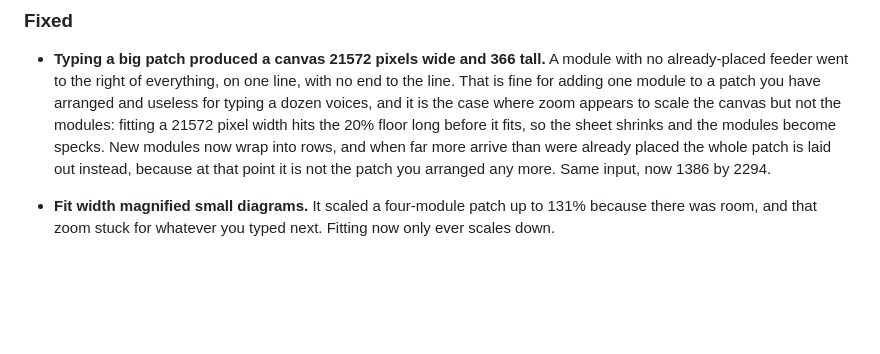
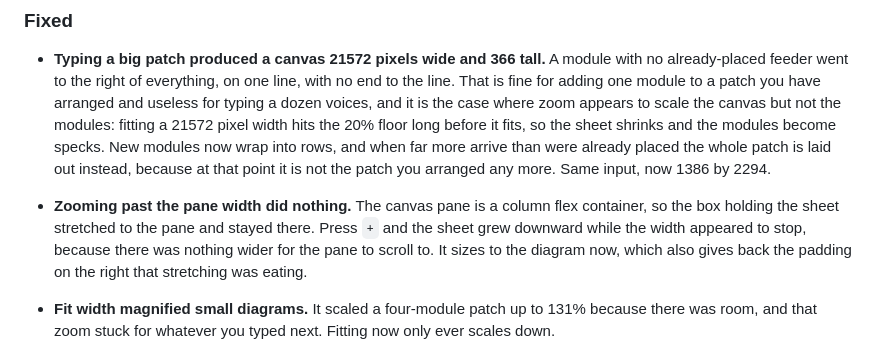
Before and after one commit to ubertv/patching, a Markdown page: CHANGELOG.md, the part around the change. Drawn GitHub-style; blank space fills up the shorter version.

```diff
--- a/CHANGELOG.md
+++ b/CHANGELOG.md
@@ -32,6 +32,13 @@ Saving a file, made to feel like saving a file.
   arrive than were already placed the whole patch is laid out instead, because
   at that point it is not the patch you arranged any more. Same input, now
   1386 by 2294.
+
+- **Zooming past the pane width did nothing.** The canvas pane is a column flex
+  container, so the box holding the sheet stretched to the pane and stayed
+  there. Press `+` and the sheet grew downward while the width appeared to stop,
+  because there was nothing wider for the pane to scroll to. It sizes to the
+  diagram now, which also gives back the padding on the right that stretching
+  was eating.
 
 - **Fit width magnified small diagrams.** It scaled a four-module patch up to
   131% because there was room, and that zoom stuck for whatever you typed next.
```
